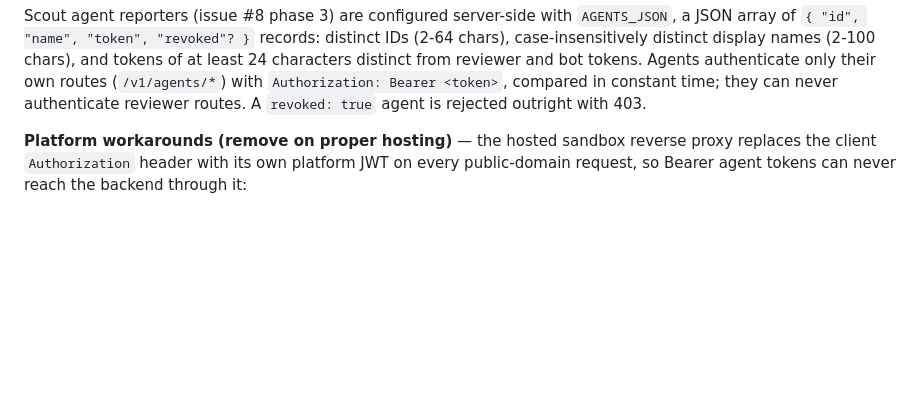
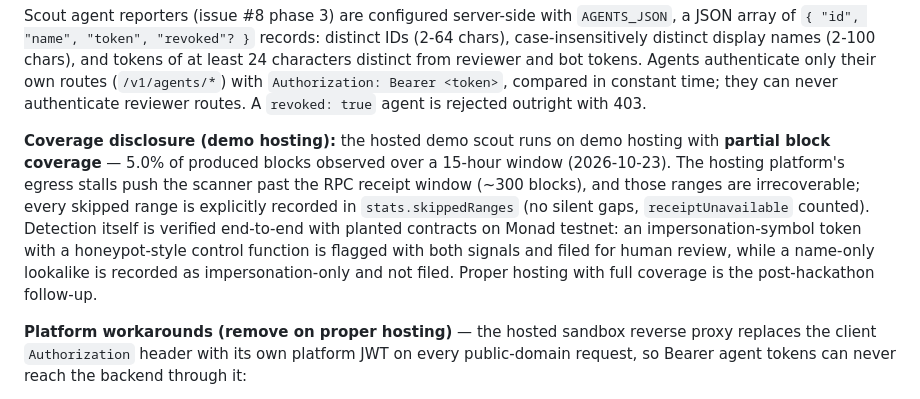
Before and after one commit to Magiccal/Monad-Vanguard-Sentinel-, a Markdown page: backend/README.md, the part around the change. Drawn GitHub-style; blank space fills up the shorter version.

```diff
--- a/backend/README.md
+++ b/backend/README.md
@@ -24,6 +24,8 @@ Run `npm run demo:mvp` for a self-contained, fictional 3-reviewer quorum walkthr
 For the agreed 3-reviewer approval model, configure `REVIEWERS_JSON` as a server-side JSON array of **three distinct** `{ "id", "discordId", "token", "isLead" }` records, with exactly one `isLead: true`. Each token must be at least 24 characters and distinct from the bot token; keep all tokens secret. Do not populate the array from incoming request bodies. A single reviewer is marked `demo_single_reviewer` in every published incident and is **not** the production approval policy.
 
 Scout agent reporters (issue #8 phase 3) are configured server-side with `AGENTS_JSON`, a JSON array of `{ "id", "name", "token", "revoked"? }` records: distinct IDs (2-64 chars), case-insensitively distinct display names (2-100 chars), and tokens of at least 24 characters distinct from reviewer and bot tokens. Agents authenticate only their own routes (`/v1/agents/*`) with `Authorization: Bearer <token>`, compared in constant time; they can never authenticate reviewer routes. A `revoked: true` agent is rejected outright with 403.
+
+**Coverage disclosure (demo hosting):** the hosted demo scout runs on demo hosting with **partial block coverage** — 5.0% of produced blocks observed over a 15-hour window (2026-10-23). The hosting platform's egress stalls push the scanner past the RPC receipt window (~300 blocks), and those ranges are irrecoverable; every skipped range is explicitly recorded in `stats.skippedRanges` (no silent gaps, `receiptUnavailable` counted). Detection itself is verified end-to-end with planted contracts on Monad testnet: an impersonation-symbol token with a honeypot-style control function is flagged with both signals and filed for human review, while a name-only lookalike is recorded as impersonation-only and not filed. Proper hosting with full coverage is the post-hackathon follow-up.
 
 **Platform workarounds (remove on proper hosting)** — the hosted sandbox reverse proxy replaces the client `Authorization` header with its own platform JWT on every public-domain request, so Bearer agent tokens can never reach the backend through it:
 
```
Also changed, not shown: README.md (+4 -0 lines).
